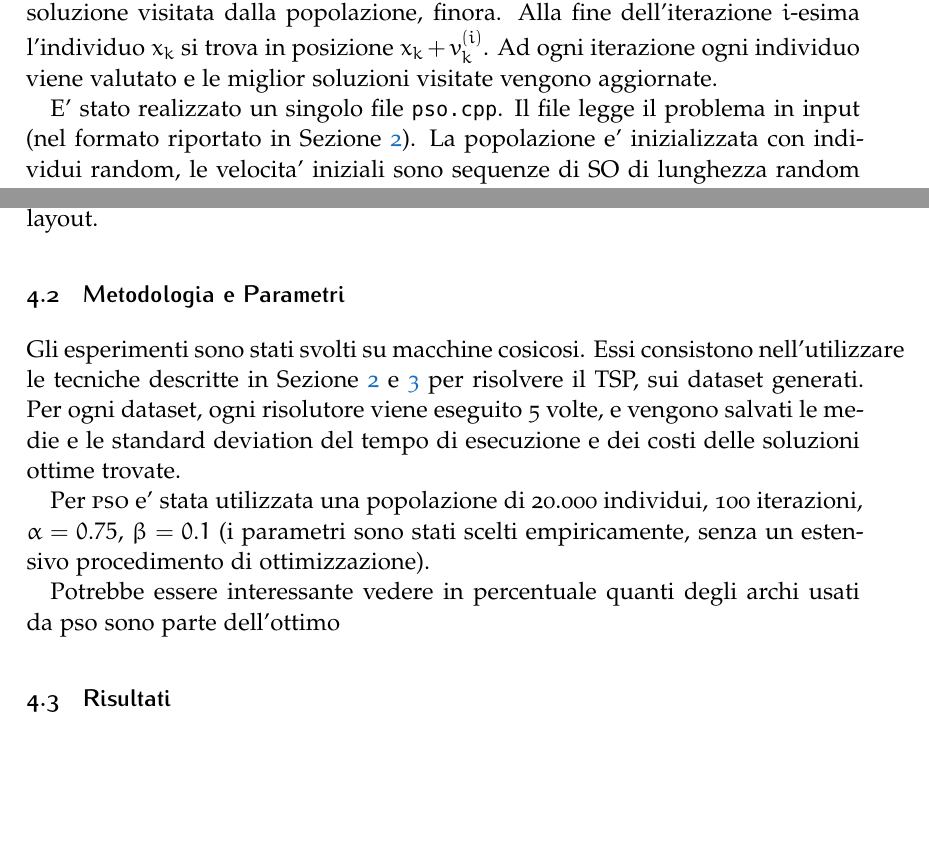
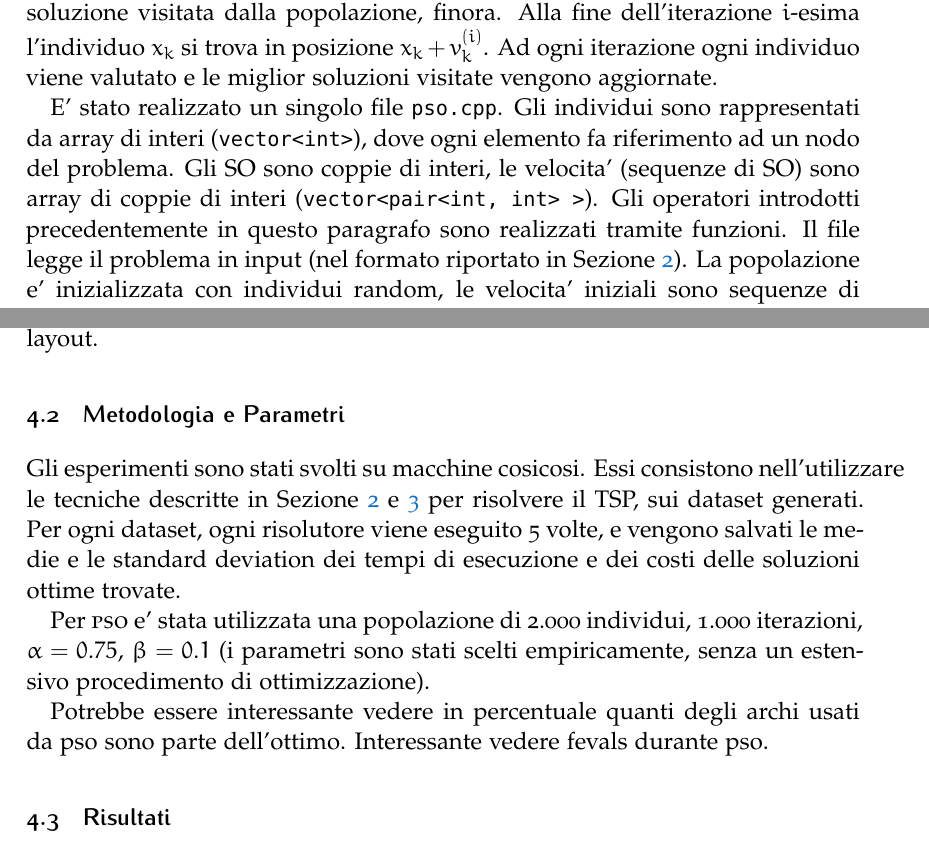
Before and after one commit to giuliolovisotto/memoc, a LaTeX document (report/report.tex): two parts of pages 3 and 4 of 5, joined at a grey line, cut so that both start at the same text, the shorter picture padded with empty space. Compiled offline with pdfLaTeX.

Commit message:
More stuff

```diff
--- a/report/report.tex
+++ b/report/report.tex
@@ -141,7 +141,7 @@ La regola di aggiornamento delle velocita' per il generico individuo $k$ all'ite
 
 dove $p_k^{(i)}$ e' la miglior soluzione visitata dall'individuo $k$, e $g^{(i)}$ e' la miglior soluzione visitata dalla popolazione, finora. Alla fine dell'iterazione $i$-esima l'individuo $x_k$ si trova in posizione $x_k + v_k^{(i)}$. Ad ogni iterazione ogni individuo viene valutato e le miglior soluzioni visitate vengono aggiornate.
 
-E' stato realizzato un singolo file \texttt{pso.cpp}. Il file legge il problema in input (nel formato riportato in Sezione~\ref{sec:cplex}). La popolazione e' inizializzata con individui random, le velocita' iniziali sono sequenze di SO di lunghezza random tra 0 ed $N$ (numero di nodi). Gli elementi su cui effettuare swap sono scelti in maniera random. Viene eseguita l'ottimizzazione e vengono salvati i risultati su file.
+E' stato realizzato un singolo file \texttt{pso.cpp}. Gli individui sono rappresentati da array di interi (\texttt{vector<int>}), dove ogni elemento fa riferimento ad un nodo del problema. Gli SO sono coppie di interi, le velocita' (sequenze di SO) sono array di coppie di interi (\texttt{vector<pair<int, int> >}). Gli operatori introdotti precedentemente in questo paragrafo sono realizzati tramite funzioni. Il file legge il problema in input (nel formato riportato in Sezione~\ref{sec:cplex}). La popolazione e' inizializzata con individui random, le velocita' iniziali sono sequenze di SO di lunghezza random tra 0 ed $N$ (numero di nodi). Gli elementi su cui effettuare swap sono scelti in maniera random. Viene eseguita l'ottimizzazione e vengono salvati i risultati su file.
 
 \section{Esperimenti}\label{sec:exp}
 In questa sezione vengono riportate le tecniche utilizzate per generare i dataset, le metodologie usate per gli esperimenti, e i risultati ottenuti.
@@ -157,11 +157,11 @@ Per i dataset con criterio \textbf{random} e \textbf{clustered} vengono generate
 
 \subsection{Metodologia e Parametri}
 
-Gli esperimenti sono stati svolti su macchine cosicosi. Essi consistono nell'utilizzare le tecniche descritte in Sezione \ref{sec:cplex} e \ref{sec:eur} per risolvere il TSP, sui dataset generati. Per ogni dataset, ogni risolutore viene eseguito 5 volte, e vengono salvati le medie e le standard deviation del tempo di esecuzione e dei costi delle soluzioni ottime trovate.
+Gli esperimenti sono stati svolti su macchine cosicosi. Essi consistono nell'utilizzare le tecniche descritte in Sezione \ref{sec:cplex} e \ref{sec:eur} per risolvere il TSP, sui dataset generati. Per ogni dataset, ogni risolutore viene eseguito 5 volte, e vengono salvati le medie e le standard deviation dei tempi di esecuzione e dei costi delle soluzioni ottime trovate.
 
-Per \textsc{pso} e' stata utilizzata una popolazione di 20.000 individui, 100 iterazioni, $\alpha = 0.75$, $\beta=0.1$ (i parametri sono stati scelti empiricamente, senza un estensivo procedimento di ottimizzazione).
+Per \textsc{pso} e' stata utilizzata una popolazione di 2.000 individui, 1.000 iterazioni, $\alpha = 0.75$, $\beta=0.1$ (i parametri sono stati scelti empiricamente, senza un estensivo procedimento di ottimizzazione).
 
-Potrebbe essere interessante vedere in percentuale quanti degli archi usati da pso sono parte dell'ottimo
+Potrebbe essere interessante vedere in percentuale quanti degli archi usati da pso sono parte dell'ottimo. Interessante vedere fevals durante pso.
 
 \subsection{Risultati}
 plotsplotsplots
```
